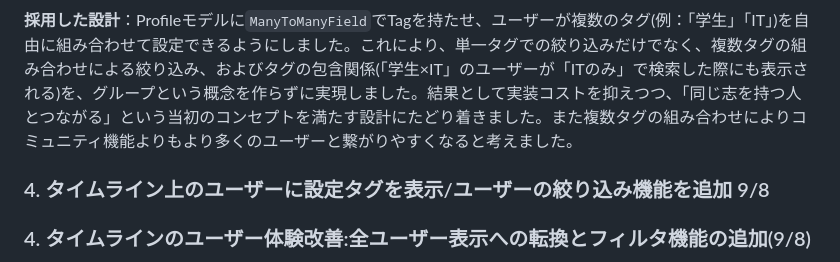
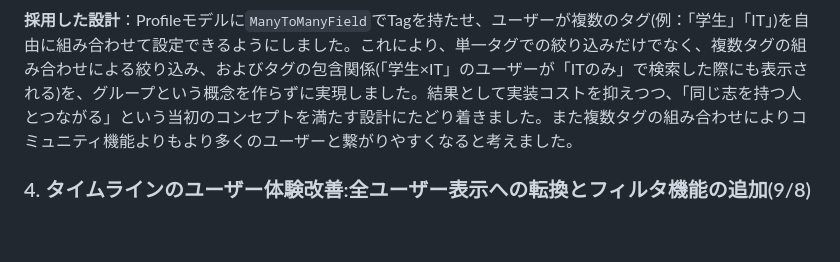
Before and after one commit to s1nx5579954-lang/FollowGrow, a Markdown page: README.md, the part around the change. Drawn GitHub-style; blank space fills up the shorter version.

Commit message:
revise readme

```diff
--- a/README.md
+++ b/README.md
@@ -167,7 +167,6 @@ Django標準の`ManyToManyField`だけでも多対多関係は表現できます
 
 **採用した設計**：Profileモデルに`ManyToManyField`でTagを持たせ、ユーザーが複数のタグ(例：「学生」「IT」)を自由に組み合わせて設定できるようにしました。これにより、単一タグでの絞り込みだけでなく、複数タグの組み合わせによる絞り込み、およびタグの包含関係(「学生×IT」のユーザーが「ITのみ」で検索した際にも表示される)を、グループという概念を作らずに実現しました。結果として実装コストを抑えつつ、「同じ志を持つ人とつながる」という当初のコンセプトを満たす設計にたどり着きました。また複数タグの組み合わせによりコミュニティ機能よりもより多くのユーザーと繋がりやすくなると考えました。
 
-### 4. タイムライン上のユーザーに設定タグを表示/ユーザーの絞り込み機能を追加 9/8
 ### 4. タイムラインのユーザー体験改善:全ユーザー表示への転換とフィルタ機能の追加(9/8)
 
 従来の仕様では、タイムラインには「フォローしている人」と「共通のタグを持つ人」の投稿が、常に自動的に混ざって表示される設計でした。しかし、友人からのフィードバックを通じて、この設計では表示されるユーザーが限定的になり、多様なユーザーの投稿に出会いにくいという課題に気づきました。
```
